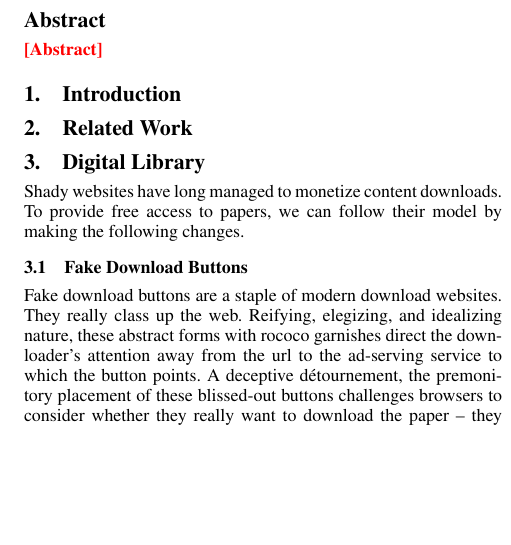
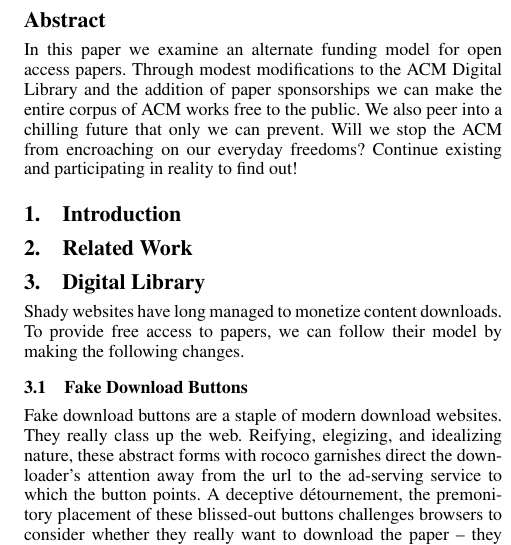
Before and after one commit to bboston7/open-adcess, a LaTeX document (openadcess.tex): part of one column of page 2 of 6, cut so that both start at the same text, the shorter picture padded with empty space. Compiled offline with pdfLaTeX; a missing font is replaced by an installed copy or a similar font.

Commit message:
Abstract

```diff
--- a/openadcess.tex
+++ b/openadcess.tex
@@ -19,7 +19,13 @@
 \maketitle
 
 \begin{abstract}
-  \todo{Abstract}
+  In this paper we examine an alternate funding model for open access papers.
+  Through modest modifications to the ACM Digital Library and the addition of
+  paper sponsorships we can make the entire corpus of ACM works free to the
+  public.
+  We also peer into a chilling future that only we can prevent.
+  Will we stop the ACM from encroaching on our everyday freedoms?
+  Continue existing and participating in reality to find out!
 \end{abstract}
 
 \section{Introduction}
```
